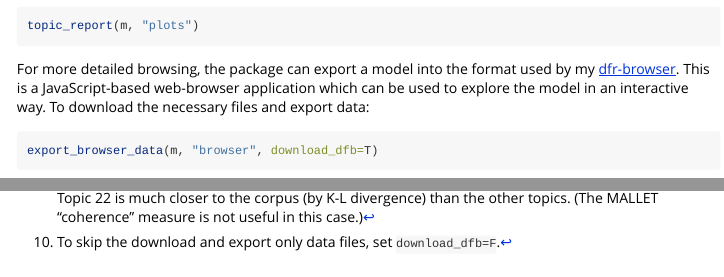
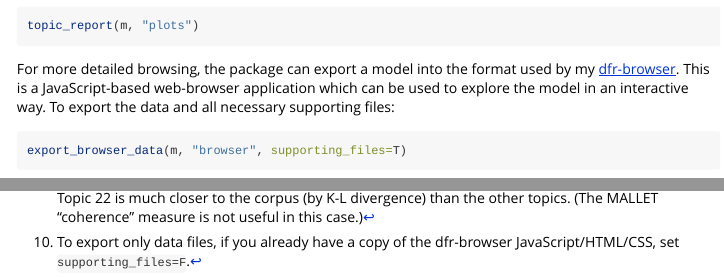
Before and after one commit to agoldst/dfrtopics, an R Markdown document (introduction.Rmd): the page in a window 1100 px wide, from 8160 px down, and a second part further down, joined at a grey line. Rendered offline with R 4.5, knitr and Pandoc, with nearby package versions; some code elsewhere in the file could not run offline.

Commit message:
update vignette note on export_browser_data
so that it shows supporting_files parameter instead of download_dfb

````diff
--- a/introduction.Rmd
+++ b/introduction.Rmd
@@ -348,10 +348,10 @@ The `topic_report` function generates a folder full of these plots for all the t
 topic_report(m, "plots")
 ```
 
-For more detailed browsing, the package can export a model into the format used by my [dfr-browser](http://agoldst.github.io/dfr-browser). This is a JavaScript-based web-browser application which can be used to explore the model in an interactive way. To download the necessary files and export data:
+For more detailed browsing, the package can export a model into the format used by my [dfr-browser](http://agoldst.github.io/dfr-browser). This is a JavaScript-based web-browser application which can be used to explore the model in an interactive way. To export the data and all necessary supporting files:
 
 ```{r eval=F}
-export_browser_data(m, "browser", download_dfb=T)
+export_browser_data(m, "browser", supporting_files=T)
 ```
 
 Then, in the shell, run
````
Also changed, not shown: introduction.R (+1 -1 lines), introduction.html, introduction.Rmd (2 more changed lines).
